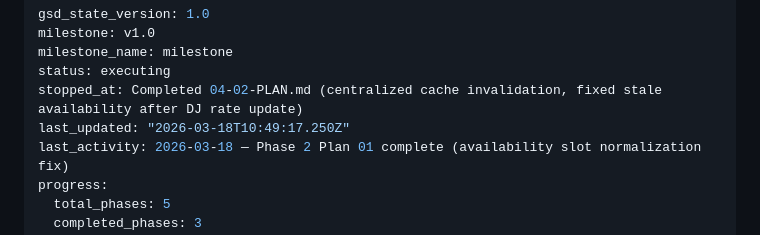
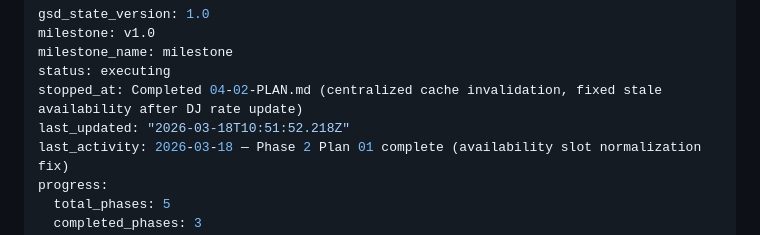
Before and after one commit to AugustineNoppe/dj-roster, a Markdown page: .planning/STATE.md, the part around the change. Rendered like a GitHub page.

```diff
--- a/.planning/STATE.md
+++ b/.planning/STATE.md
@@ -4,7 +4,7 @@ milestone: v1.0
 milestone_name: milestone
 status: executing
 stopped_at: Completed 04-02-PLAN.md (centralized cache invalidation, fixed stale availability after DJ rate update)
-last_updated: "2026-03-18T10:49:17.250Z"
+last_updated: "2026-03-18T10:51:52.218Z"
 last_activity: 2026-03-18 — Phase 2 Plan 01 complete (availability slot normalization fix)
 progress:
   total_phases: 5
```
Also changed, not shown: 1 other file.
